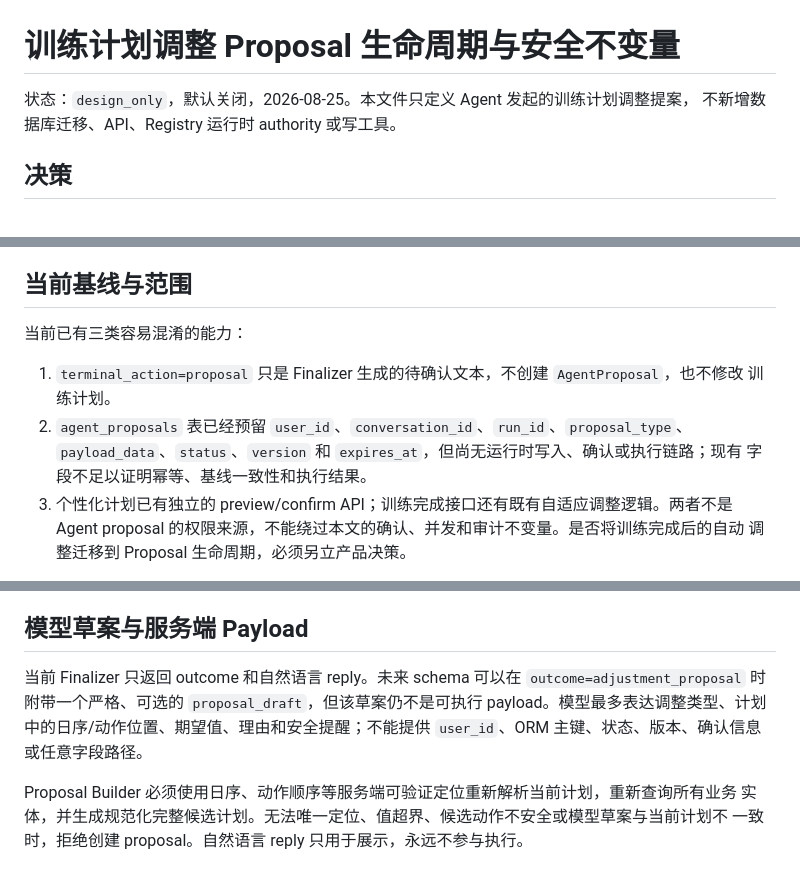
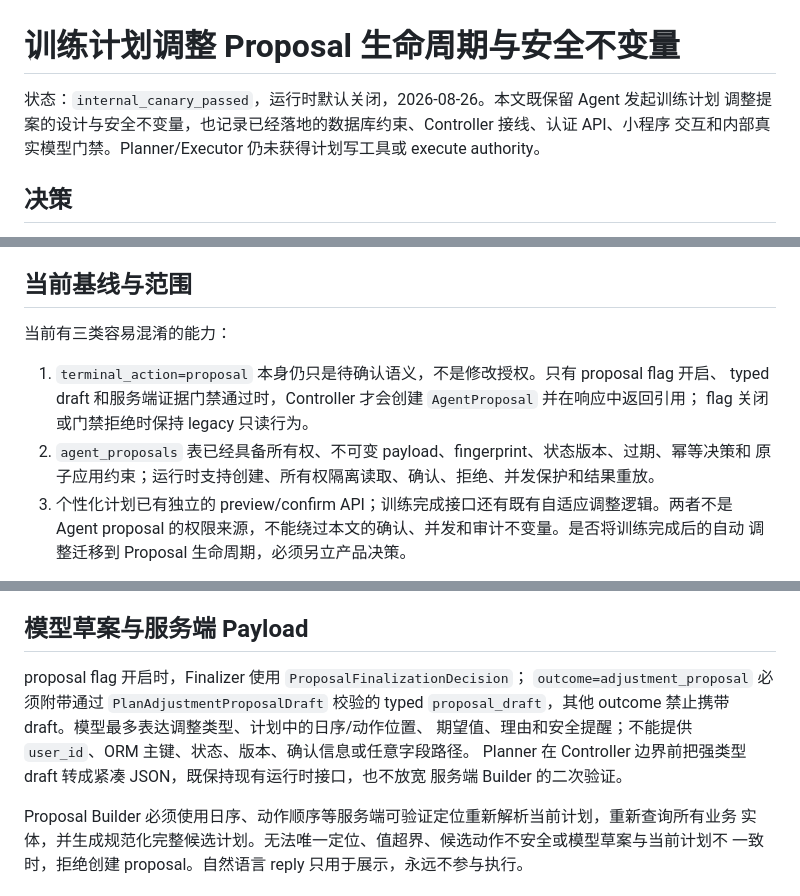
Before and after one commit to ZeHleven/Fitness-Agent, a Markdown page: docs/agent/20-plan-adjustment-proposal-lifecycle.md, 3 parts joined by grey strips. Rendered like a GitHub page.

Commit message:
docs: record proposal lifecycle canary gate

```diff
--- a/docs/agent/20-plan-adjustment-proposal-lifecycle.md
+++ b/docs/agent/20-plan-adjustment-proposal-lifecycle.md
@@ -1,7 +1,8 @@
 # 训练计划调整 Proposal 生命周期与安全不变量
 
-状态：`design_only`，默认关闭，2026-08-25。本文件只定义 Agent 发起的训练计划调整提案，
-不新增数据库迁移、API、Registry 运行时 authority 或写工具。
+状态：`internal_canary_passed`，运行时默认关闭，2026-08-26。本文既保留 Agent 发起训练计划
+调整提案的设计与安全不变量，也记录已经落地的数据库约束、Controller 接线、认证 API、小程序
+交互和内部真实模型门禁。Planner/Executor 仍未获得计划写工具或 execute authority。
 
 ## 决策
 
@@ -18,13 +19,13 @@
 
 ## 当前基线与范围
 
-当前已有三类容易混淆的能力：
+当前有三类容易混淆的能力：
 
-1. `terminal_action=proposal` 只是 Finalizer 生成的待确认文本，不创建 `AgentProposal`，也不修改
-   训练计划。
-2. `agent_proposals` 表已经预留 `user_id`、`conversation_id`、`run_id`、`proposal_type`、
-   `payload_data`、`status`、`version` 和 `expires_at`，但尚无运行时写入、确认或执行链路；现有
-   字段不足以证明幂等、基线一致性和执行结果。
+1. `terminal_action=proposal` 本身仍只是待确认语义，不是修改授权。只有 proposal flag 开启、
+   typed draft 和服务端证据门禁通过时，Controller 才会创建 `AgentProposal` 并在响应中返回引用；
+   flag 关闭或门禁拒绝时保持 legacy 只读行为。
+2. `agent_proposals` 表已经具备所有权、不可变 payload、fingerprint、状态版本、过期、幂等决策和
+   原子应用约束；运行时支持创建、所有权隔离读取、确认、拒绝、并发保护和结果重放。
 3. 个性化计划已有独立的 preview/confirm API；训练完成接口还有既有自适应调整逻辑。两者不是
    Agent proposal 的权限来源，不能绕过本文的确认、并发和审计不变量。是否将训练完成后的自动
    调整迁移到 Proposal 生命周期，必须另立产品决策。
@@ -97,10 +98,12 @@ AgentProposal(pending_confirmation)
 
 ## 模型草案与服务端 Payload
 
-当前 Finalizer 只返回 outcome 和自然语言 reply。未来 schema 可以在
-`outcome=adjustment_proposal` 时附带一个严格、可选的 `proposal_draft`，但该草案仍不是可执行
-payload。模型最多表达调整类型、计划中的日序/动作位置、期望值、理由和安全提醒；不能提供
-`user_id`、ORM 主键、状态、版本、确认信息或任意字段路径。
+proposal flag 开启时，Finalizer 使用 `ProposalFinalizationDecision`；
+`outcome=adjustment_proposal` 必须附带通过 `PlanAdjustmentProposalDraft` 校验的 typed
+`proposal_draft`，其他 outcome 禁止携带 draft。模型最多表达调整类型、计划中的日序/动作位置、
+期望值、理由和安全提醒；不能提供 `user_id`、ORM 主键、状态、版本、确认信息或任意字段路径。
+Planner 在 Controller 边界前把强类型 draft 转成紧凑 JSON，既保持现有运行时接口，也不放宽
+服务端 Builder 的二次验证。
 
 Proposal Builder 必须使用日序、动作顺序等服务端可验证定位重新解析当前计划，重新查询所有业务
 实体，并生成规范化完整候选计划。无法唯一定位、值超界、候选动作不安全或模型草案与当前计划不
```
Also changed, not shown: other parts of docs/agent/20-plan-adjustment-proposal-lifecycle.md (+56 -1 lines).
